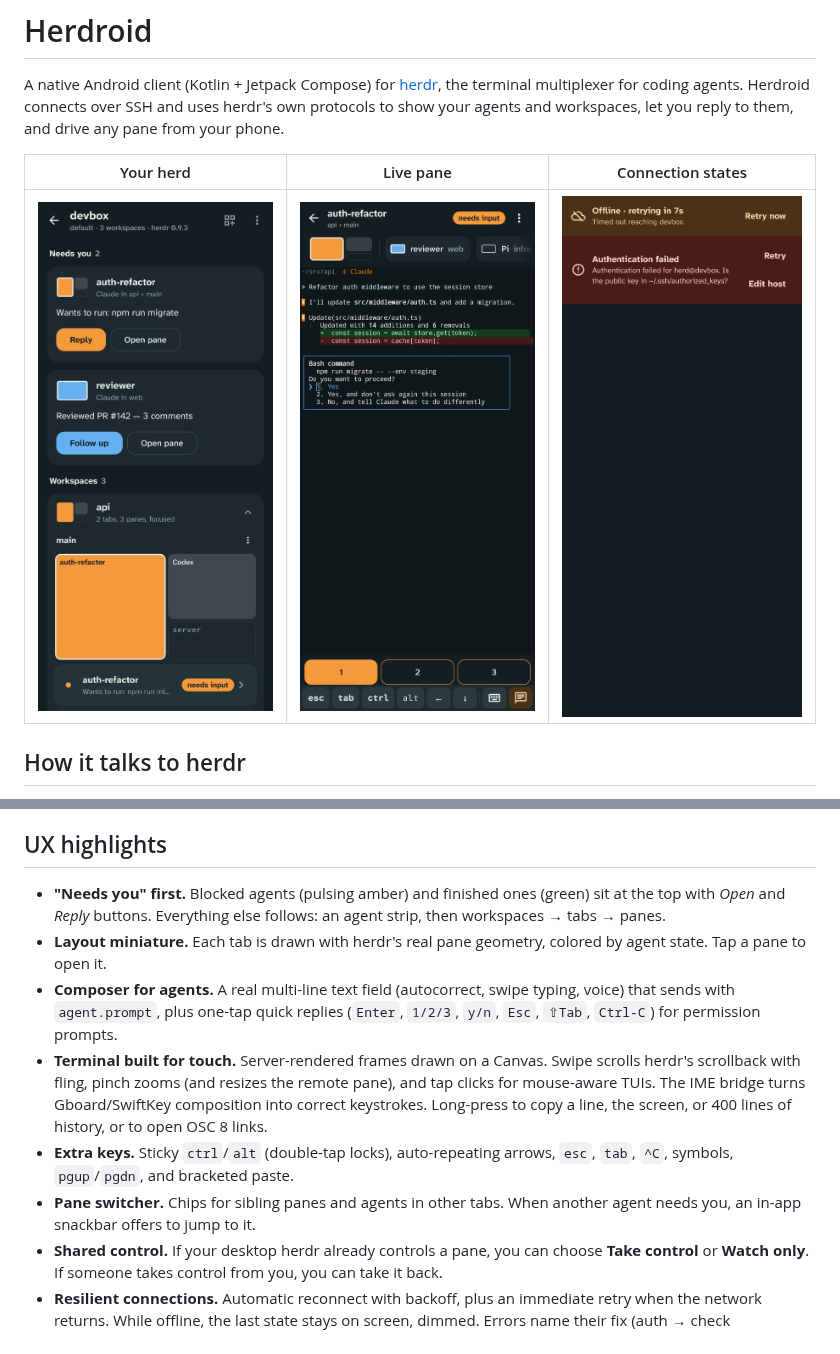
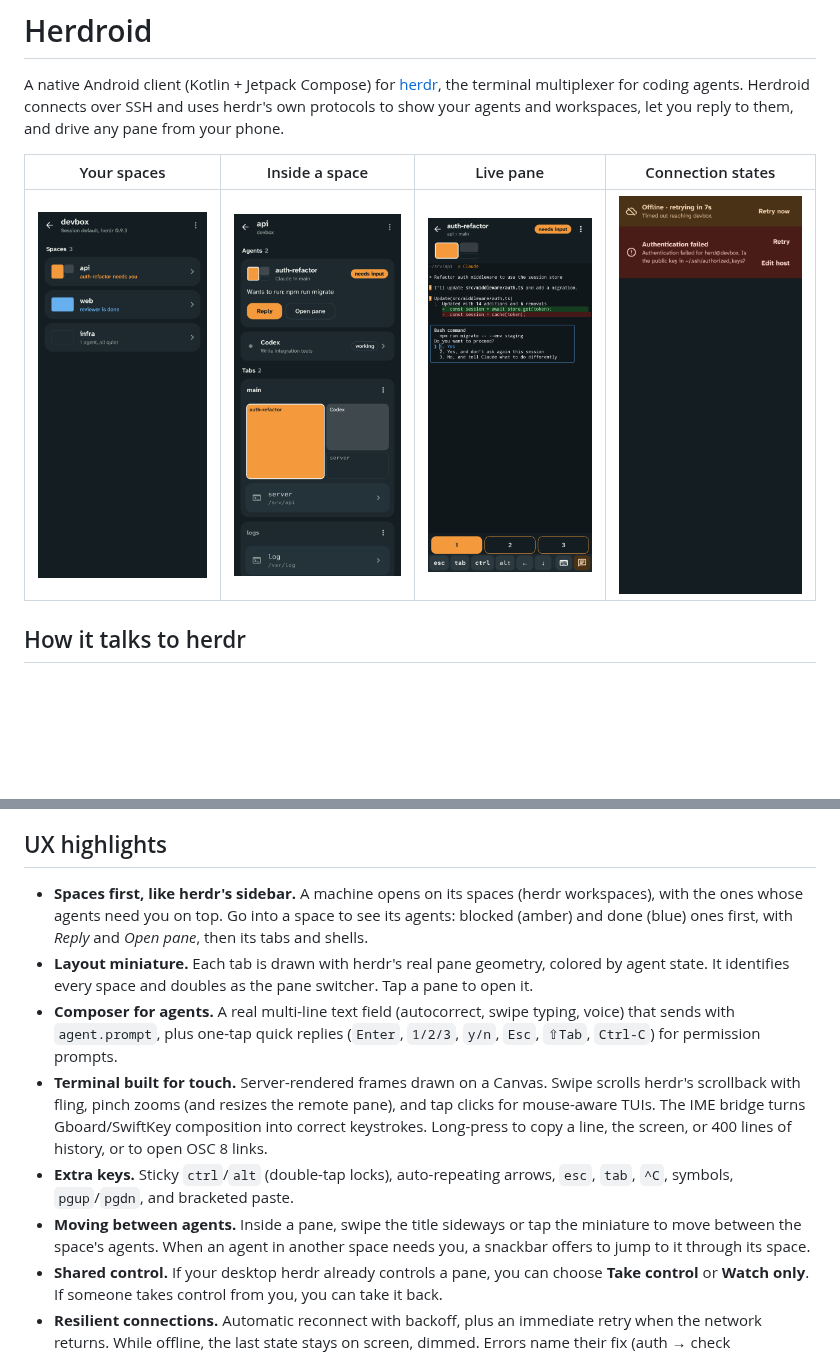
Before and after one commit to rarce/wooloo-android, a Markdown page: README.md, 2 parts joined by grey strips. Drawn GitHub-style; pictures changed too: docs/screenshots/session.png, docs/screenshots/space.png (added), docs/screenshots/terminal.png; blank space fills up the shorter version.

```diff
--- a/README.md
+++ b/README.md
@@ -4,9 +4,9 @@ A native Android client (Kotlin + Jetpack Compose) for [herdr](https://github.co
 multiplexer for coding agents. Herdroid connects over SSH and uses herdr's own protocols to show your agents and
 workspaces, let you reply to them, and drive any pane from your phone.
 
-| Your herd | Live pane | Connection states |
-| --- | --- | --- |
-| ![session](docs/screenshots/session.png) | ![terminal](docs/screenshots/terminal.png) | ![banners](docs/screenshots/banners.png) |
+| Your spaces | Inside a space | Live pane | Connection states |
+| --- | --- | --- | --- |
+| ![spaces](docs/screenshots/session.png) | ![space](docs/screenshots/space.png) | ![terminal](docs/screenshots/terminal.png) | ![banners](docs/screenshots/banners.png) |
 
 ## How it talks to herdr
 
@@ -30,9 +30,11 @@ Requires a herdr server with `terminal session control` and `remote-api-bridge`.
 
 ## UX highlights
 
-- **"Needs you" first.** Blocked agents (pulsing amber) and finished ones (green) sit at the top with *Open* and
-  *Reply* buttons. Everything else follows: an agent strip, then workspaces → tabs → panes.
-- **Layout miniature.** Each tab is drawn with herdr's real pane geometry, colored by agent state. Tap a pane to open it.
+- **Spaces first, like herdr's sidebar.** A machine opens on its spaces (herdr workspaces), with the ones whose
+  agents need you on top. Go into a space to see its agents: blocked (amber) and done (blue) ones first, with
+  *Reply* and *Open pane*, then its tabs and shells.
+- **Layout miniature.** Each tab is drawn with herdr's real pane geometry, colored by agent state. It identifies
+  every space and doubles as the pane switcher. Tap a pane to open it.
 - **Composer for agents.** A real multi-line text field (autocorrect, swipe typing, voice) that sends with
   `agent.prompt`, plus one-tap quick replies (`Enter`, `1/2/3`, `y/n`, `Esc`, `⇧Tab`, `Ctrl-C`) for permission prompts.
 - **Terminal built for touch.** Server-rendered frames drawn on a Canvas. Swipe scrolls herdr's scrollback with
@@ -41,8 +43,8 @@ Requires a herdr server with `terminal session control` and `remote-api-bridge`.
   history, or to open OSC 8 links.
 - **Extra keys.** Sticky `ctrl`/`alt` (double-tap locks), auto-repeating arrows, `esc`, `tab`, `^C`, symbols,
   `pgup`/`pgdn`, and bracketed paste.
-- **Pane switcher.** Chips for sibling panes and agents in other tabs. When another agent needs you, an in-app
-  snackbar offers to jump to it.
+- **Moving between agents.** Inside a pane, swipe the title sideways or tap the miniature to move between the
+  space's agents. When an agent in another space needs you, a snackbar offers to jump to it through its space.
 - **Shared control.** If your desktop herdr already controls a pane, you can choose **Take control** or
   **Watch only**. If someone takes control from you, you can take it back.
 - **Resilient connections.** Automatic reconnect with backoff, plus an immediate retry when the network returns.
```
Also changed, not shown: CLAUDE.md (+6 -2 lines), 9 other files.
